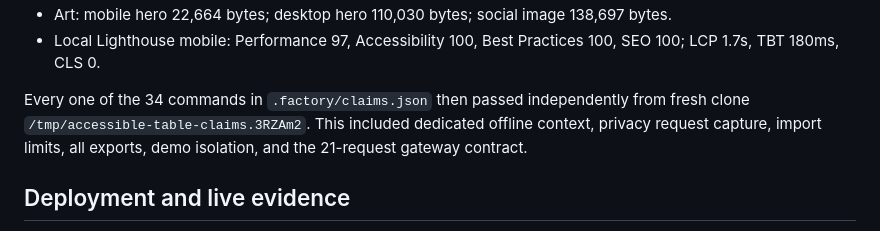
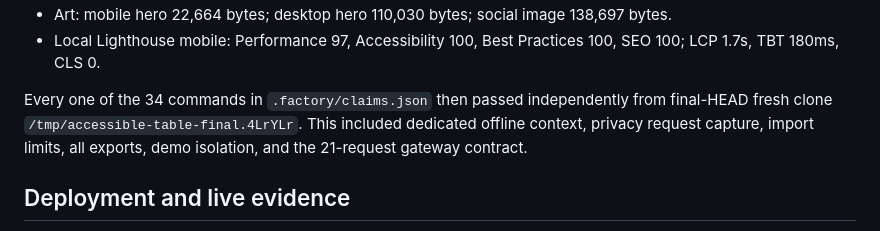
Before and after one commit to B-Divyesh/sf-accessible-table-ocr-check, a Markdown page: .factory/handoff.md, the part around the change. Rendered like a GitHub page.

Commit message:
docs: record final clean-clone claims run

```diff
--- a/.factory/handoff.md
+++ b/.factory/handoff.md
@@ -43,7 +43,7 @@ npm run build
 - Art: mobile hero 22,664 bytes; desktop hero 110,030 bytes; social image 138,697 bytes.
 - Local Lighthouse mobile: Performance 97, Accessibility 100, Best Practices 100, SEO 100; LCP 1.7s, TBT 180ms, CLS 0.
 
-Every one of the 34 commands in `.factory/claims.json` then passed independently from fresh clone `/tmp/accessible-table-claims.3RZAm2`. This included dedicated offline context, privacy request capture, import limits, all exports, demo isolation, and the 21-request gateway contract.
+Every one of the 34 commands in `.factory/claims.json` then passed independently from final-HEAD fresh clone `/tmp/accessible-table-final.4LrYLr`. This included dedicated offline context, privacy request capture, import limits, all exports, demo isolation, and the 21-request gateway contract.
 
 ## Deployment and live evidence
 
```
